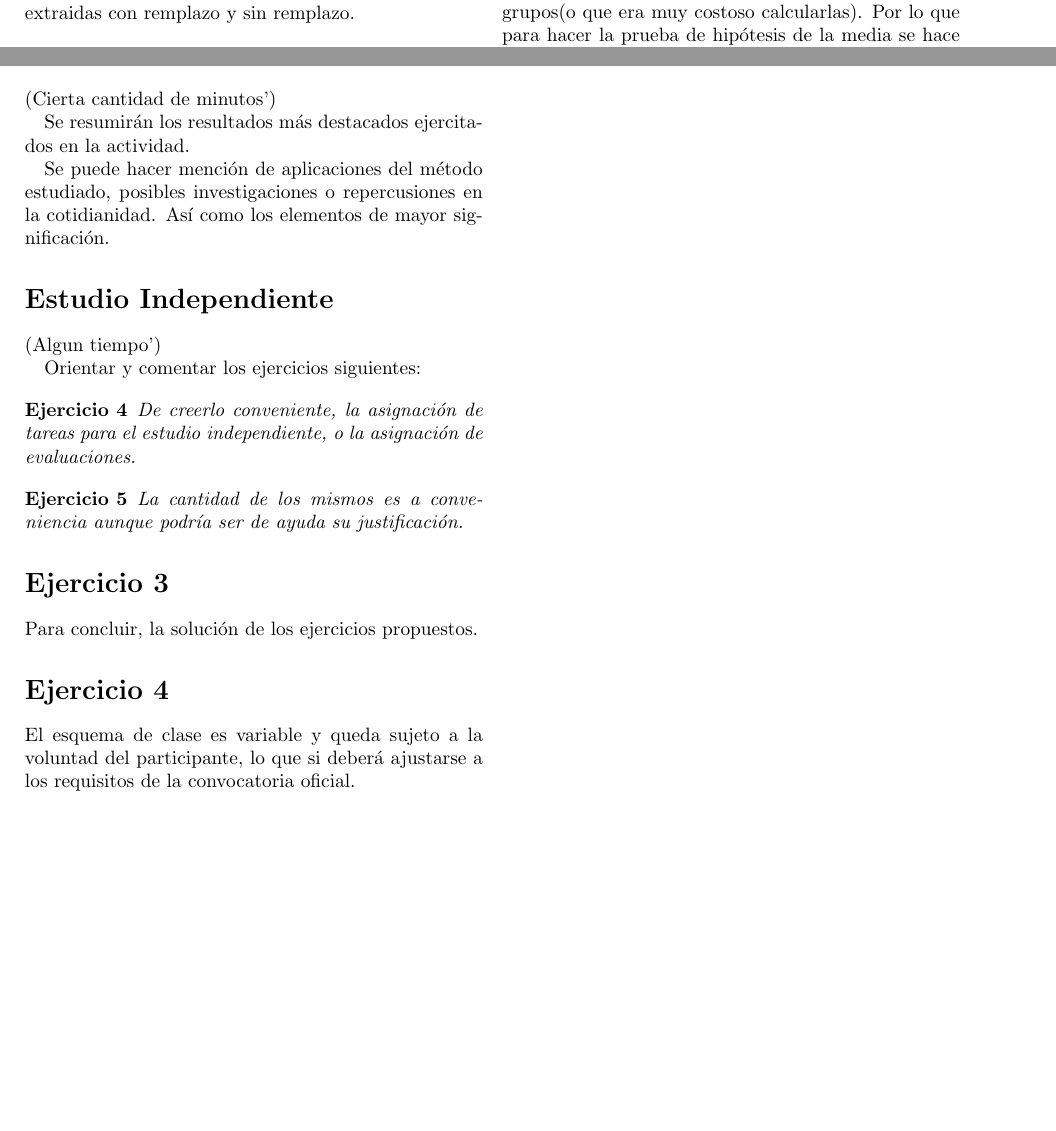
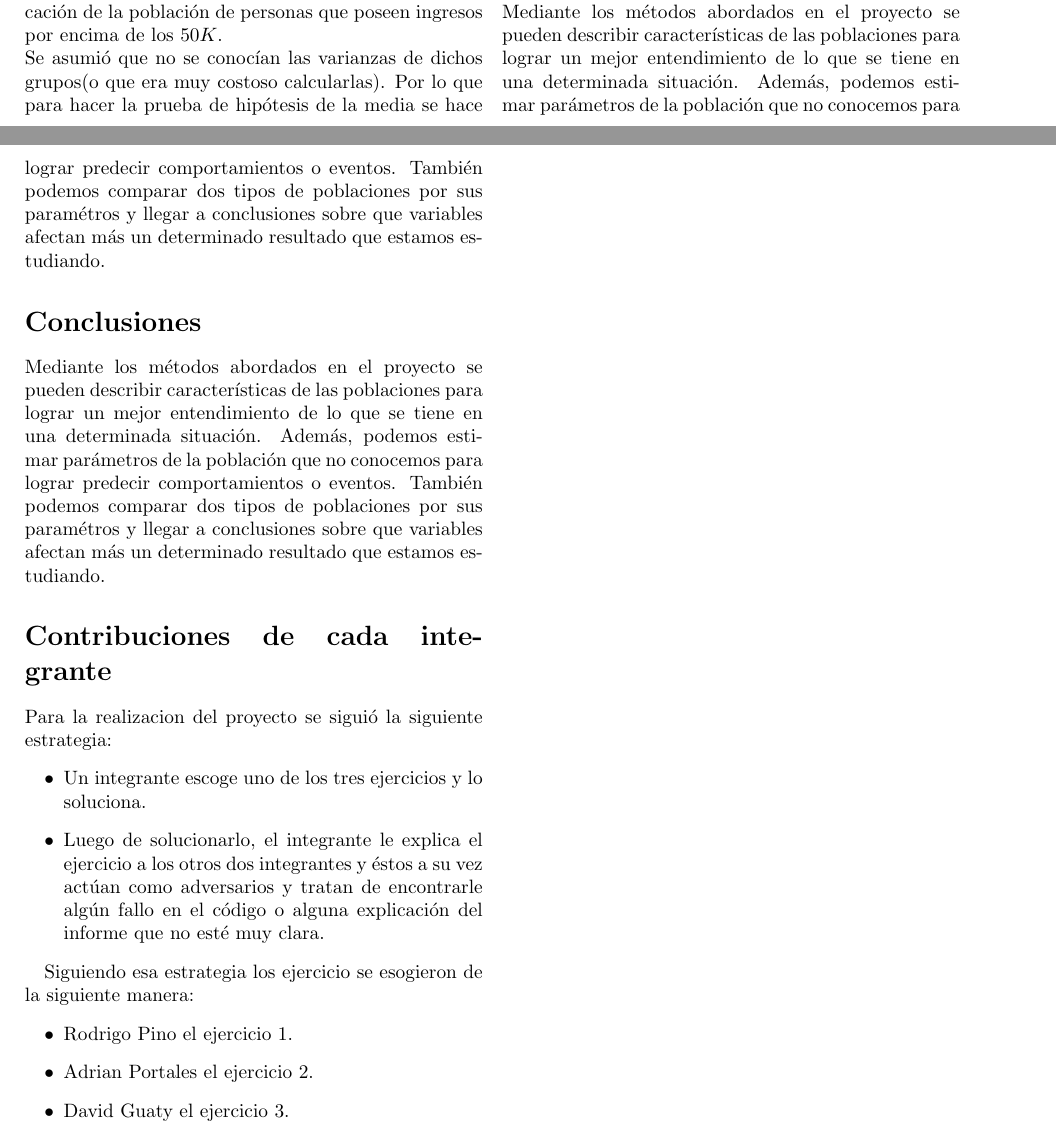
Before and after one commit to rodrigo-pino/stats-first-project, a LaTeX document (report/report.tex): two parts of pages 3 and 4 of 4, joined at a grey line, cut at the place of the change, the shorter picture padded with empty space. Compiled offline with pdfLaTeX; the source files are stored in an older character set and shown here as Unicode.

Commit message:
contributions again

```diff
--- a/report/report.tex
+++ b/report/report.tex
@@ -190,36 +190,27 @@ Como $|T_{\bar{X} - \bar{Y}}| > t_{1-\alpha/2}(n_1+ n_2 -2)$ se cumple la regi\'
 
 \section*{Conclusiones}
 
- (Cierta cantidad de minutos')
 
-Se resumir\'an los resultados m\'as destacados ejercitados en la actividad.
-
-Se puede hacer menci\'on de aplicaciones del m\'etodo estudiado, posibles investigaciones o repercusiones en la cotidianidad. As\'i como los elementos de mayor significaci\'on.
+Mediante los m\'etodos abordados en el proyecto se pueden describir caracter\'isticas de las poblaciones para lograr un mejor entendimiento de lo que se tiene en una determinada situaci\'on. Adem\'as, podemos estimar par\'ametros de la poblaci\'on que no conocemos para lograr predecir comportamientos o eventos. Tambi\'en podemos comparar dos tipos de poblaciones por sus param\'etros y llegar a conclusiones sobre que variables afectan m\'as un determinado resultado que estamos estudiando.
 
 
+\section*{Conclusiones}
 
-\section*{Estudio Independiente}
+Mediante los m\'etodos abordados en el proyecto se pueden describir caracter\'isticas de las poblaciones para lograr un mejor entendimiento de lo que se tiene en una determinada situaci\'on. Adem\'as, podemos estimar par\'ametros de la poblaci\'on que no conocemos para lograr predecir comportamientos o eventos. Tambi\'en podemos comparar dos tipos de poblaciones por sus param\'etros y llegar a conclusiones sobre que variables afectan m\'as un determinado resultado que estamos estudiando.
 
-(Algun tiempo')
+\section*{Contribuciones de cada integrante}
+Para la realizacion del proyecto se sigui\'o la siguiente estrategia:
+\begin{itemize}
+	\item Un integrante escoge uno de los tres ejercicios y lo soluciona.
+	\item Luego de solucionarlo, el integrante le explica el ejercicio a los otros dos integrantes y \'estos a su vez act\'uan como adversarios y tratan de encontrarle alg\'un fallo en el c\'odigo o alguna explicaci\'on del informe que no est\'e muy clara.
+\end{itemize}
 
-Orientar y comentar los ejercicios siguientes:
-
-\begin{eje}
-	De creerlo conveniente, la asignaci\'on de tareas para el estudio independiente, o la asignaci\'on de evaluaciones.
-\end{eje}
-\begin{eje}
-	 La cantidad de los mismos es a conveniencia aunque podr\'ia ser de ayuda su justificaci\'on.
-\end{eje}
-
-\section*{Ejercicio 3}
-
-Para concluir, la soluci\'on de los ejercicios propuestos.
-
-
-
-\section*{Ejercicio 4}
-El esquema de clase es variable y queda sujeto a la voluntad del participante, lo que si deber\'a ajustarse a los requisitos de la convocatoria oficial.
-
+Siguiendo esa estrategia los ejercicio se esogieron de la siguiente manera:
+\begin{itemize}
+	\item Rodrigo Pino el ejercicio 1.
+	\item Adrian Portales el ejercicio 2.
+	\item David Guaty el ejercicio 3.
+\end{itemize}
 
 
 \end{document}
```
Also changed, not shown: report/report.pdf (deleted), report/report.tex (8 more changed lines).
